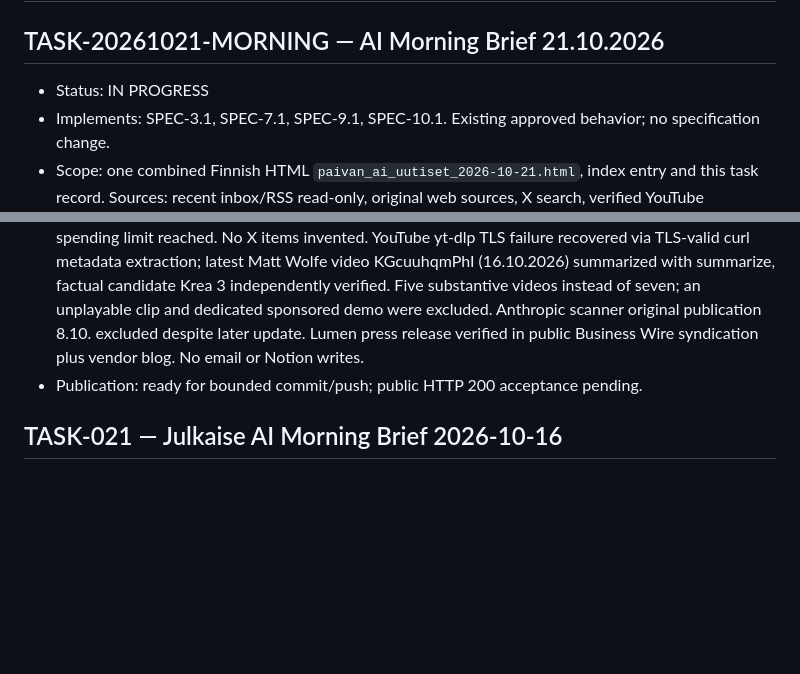
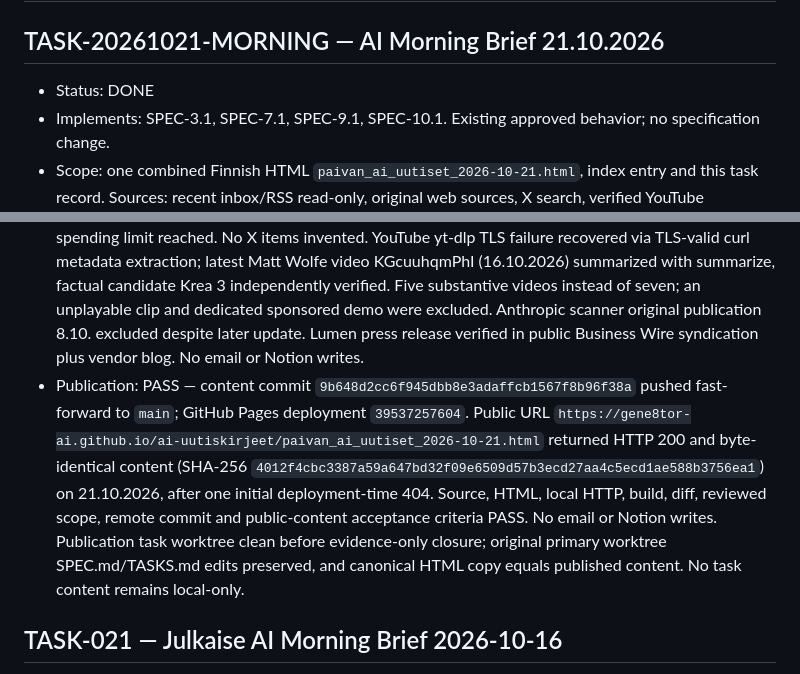
Before and after one commit to gene8tor-AI/ai-uutiskirjeet, a Markdown page: TASKS.md, 2 parts joined by grey strips. GitHub-like rendering; blank space fills up the shorter version.

Commit message:
Verify Morning Brief 2026-10-21 public HTTP 200 and exact content

```diff
--- a/TASKS.md
+++ b/TASKS.md
@@ -1,7 +1,7 @@
 # TASKS — AI-uutiskirjeet GitHub Pages
 
 ## TASK-20261021-MORNING — AI Morning Brief 21.10.2026
-- Status: IN PROGRESS
+- Status: DONE
 - Implements: SPEC-3.1, SPEC-7.1, SPEC-9.1, SPEC-10.1. Existing approved behavior; no specification change.
 - Scope: one combined Finnish HTML `paivan_ai_uutiset_2026-10-21.html`, index entry and this task record. Sources: recent inbox/RSS read-only, original web sources, X search, verified YouTube metadata. No email or Notion writes.
 - External resource preflight: repository `gene8tor-AI/ai-uutiskirjeet`, owner Anna Korpi / gene8tor-AI; production branch main; existing GitHub Pages `https://gene8tor-ai.github.io/ai-uutiskirjeet/`; exact target `https://gene8tor-ai.github.io/ai-uutiskirjeet/paivan_ai_uutiset_2026-10-21.html`; no billing account/action, permissions or configuration changes. Only public editorial summaries and public URLs leave the machine, never raw inbox/RSS records or credentials. Cron eafe083d-2415-4764-946e-e7cadcfff1ac explicitly authorizes publication. Rollback: revert the bounded publication commit and regenerate index.
@@ -11,7 +11,7 @@
 - Impact: SPEC-3.1 -> SPEC-7.1/9.1/10.1; no architecture or durable decision changes.
 - Pre-publication evidence: PASS — source publication dates and claims reviewed against original content, 12 distinct story topics (3 news/research, 6 tools <=6 days, 3 Telco regions), 5 verified playable YouTube videos and 5 thumbnail HTTP 200s. All 13 unique source URLs returned HTTP 200; Nokia initially returned curl 403, recovered with normal browser user agent and independent web_fetch HTTP 200. HTML stack/anchors/HTTPS/target+rel/count/privacy checks PASS. Local HTTP 200 with exact SHA-256 body match PASS. build_index.py and git diff --check PASS; index delta is only one four-line entry. Reviewed publication scope: this task, the new HTML and index only.
 - Limitations: X search failed API error (403), permission-denied: available credits exhausted or monthly spending limit reached. No X items invented. YouTube yt-dlp TLS failure recovered via TLS-valid curl metadata extraction; latest Matt Wolfe video KGcuuhqmPhI (16.10.2026) summarized with summarize, factual candidate Krea 3 independently verified. Five substantive videos instead of seven; an unplayable clip and dedicated sponsored demo were excluded. Anthropic scanner original publication 8.10. excluded despite later update. Lumen press release verified in public Business Wire syndication plus vendor blog. No email or Notion writes.
-- Publication: ready for bounded commit/push; public HTTP 200 acceptance pending.
+- Publication: PASS — content commit `9b648d2cc6f945dbb8e3adaffcb1567f8b96f38a` pushed fast-forward to `main`; GitHub Pages deployment `39537257604`. Public URL `https://gene8tor-ai.github.io/ai-uutiskirjeet/paivan_ai_uutiset_2026-10-21.html` returned HTTP 200 and byte-identical content (SHA-256 `4012f4cbc3387a59a647bd32f09e6509d57b3ecd27aa4c5ecd1ae588b3756ea1`) on 21.10.2026, after one initial deployment-time 404. Source, HTML, local HTTP, build, diff, reviewed scope, remote commit and public-content acceptance criteria PASS. No email or Notion writes. Publication task worktree clean before evidence-only closure; original primary worktree SPEC.md/TASKS.md edits preserved, and canonical HTML copy equals published content. No task content remains local-only.
 
 
 ## TASK-021 — Julkaise AI Morning Brief 2026-10-16
```
